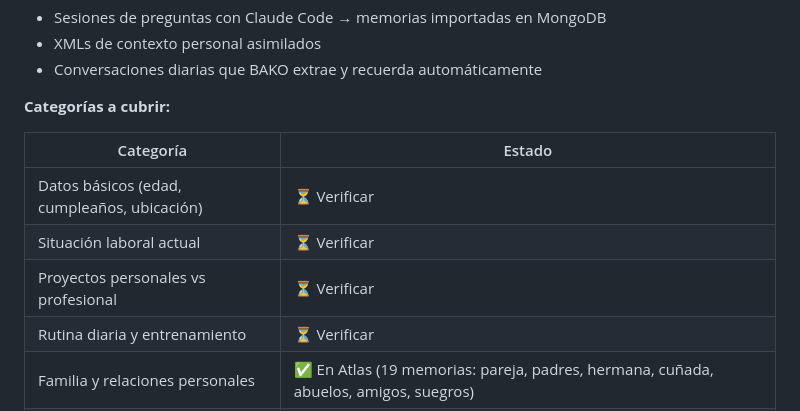
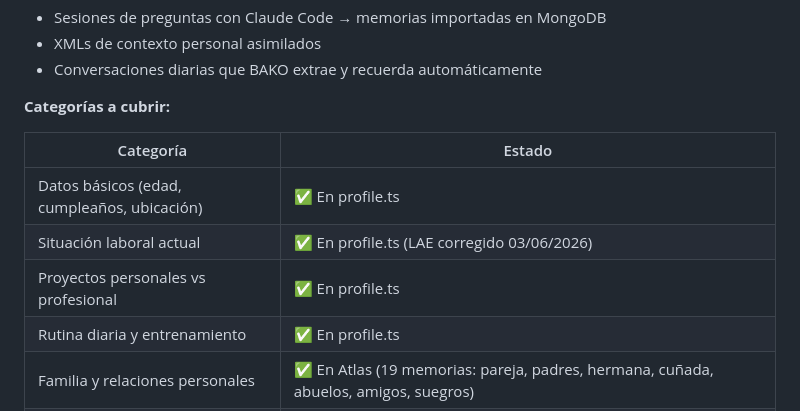
Before and after one commit to bohdeveloper/bako, a Markdown page: ROADMAP.md, the part around the change. Drawn GitHub-style.

Commit message:
docs: marcar categorias basicas como completadas en profile.ts

```diff
--- a/ROADMAP.md
+++ b/ROADMAP.md
@@ -135,10 +135,10 @@ BAKO debe conocer a su señor como lo haría un mayordomo de toda la vida — no
 
 | Categoría | Estado |
 |---|---|
-| Datos básicos (edad, cumpleaños, ubicación) | ⏳ Verificar |
-| Situación laboral actual | ⏳ Verificar |
-| Proyectos personales vs profesional | ⏳ Verificar |
-| Rutina diaria y entrenamiento | ⏳ Verificar |
+| Datos básicos (edad, cumpleaños, ubicación) | ✅ En profile.ts |
+| Situación laboral actual | ✅ En profile.ts (LAE corregido 03/06/2026) |
+| Proyectos personales vs profesional | ✅ En profile.ts |
+| Rutina diaria y entrenamiento | ✅ En profile.ts |
 | Familia y relaciones personales | ✅ En Atlas (19 memorias: pareja, padres, hermana, cuñada, abuelos, amigos, suegros) |
 | Gustos y preferencias (comida, música, ocio) | ✅ En Atlas (comida, música, ocio) |
 | Historia personal y momentos clave | ✅ En Atlas (origen, hábitos, psicólogo, proceso judicial) |
```
